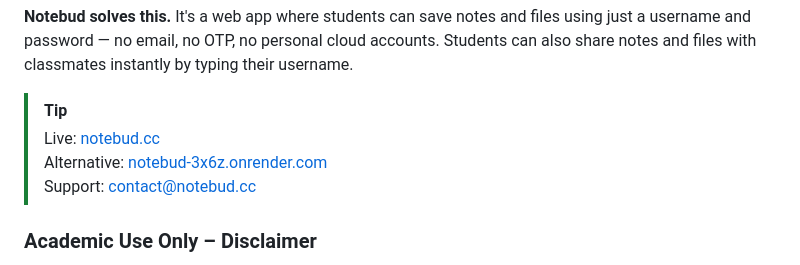
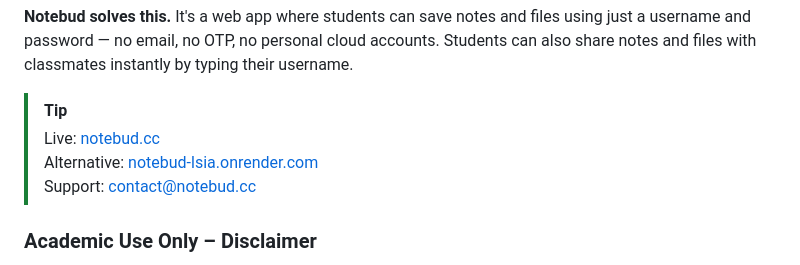
Before and after one commit to ktauchathuranga/notebud, a Markdown page: README.md, the part around the change. GitHub-like rendering.

Commit message:
alt link updated

```diff
--- a/README.md
+++ b/README.md
@@ -6,7 +6,7 @@ University labs typically don't allow personal devices — no phones, no laptops
 
 > [!TIP]
 > Live: [notebud.cc](https://notebud.cc)<br>
-> Alternative: [notebud-3x6z.onrender.com](https://notebud-3x6z.onrender.com/)<br>
+> Alternative: [notebud-lsia.onrender.com](https://notebud-lsia.onrender.com/)<br>
 > Support: [contact@notebud.cc](mailto:contact@notebud.cc)
 
 
```
